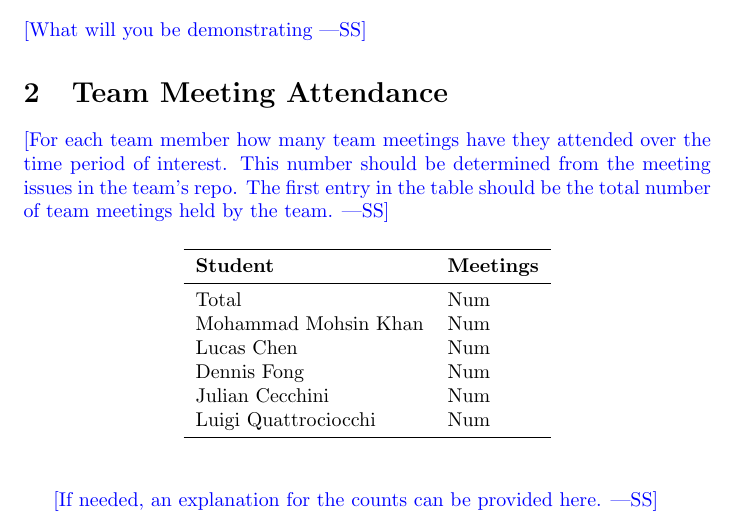
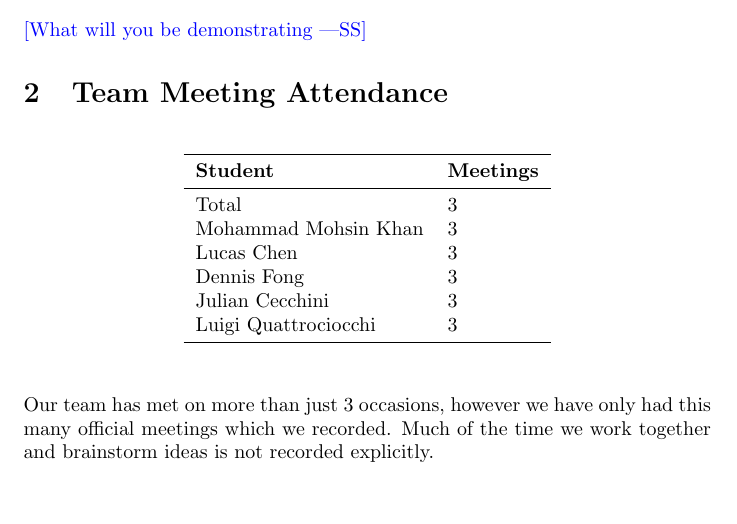
Before and after one commit to lilweege/SyntaxSentinels, a LaTeX document (docs/projMngmnt/POC_Team_Contrib.tex): part of page 1 of 4, cut so that both start at the same text, the shorter picture padded with empty space. Compiled offline with pdfLaTeX.

Commit message:
feat: Team meeting attendance for team contrib (#202)

```diff
--- a/docs/projMngmnt/POC_Team_Contrib.tex
+++ b/docs/projMngmnt/POC_Team_Contrib.tex
@@ -28,10 +28,10 @@ and the POC demo.
 
 \section{Team Meeting Attendance}
 
-\wss{For each team member how many team meetings have they attended over the
-time period of interest.  This number should be determined from the meeting
-issues in the team's repo.  The first entry in the table should be the total
-number of team meetings held by the team.}
+% \wss{For each team member how many team meetings have they attended over the
+% time period of interest.  This number should be determined from the meeting
+% issues in the team's repo.  The first entry in the table should be the total
+% number of team meetings held by the team.}
 
 \begin{table}[H]
 \centering
@@ -39,17 +39,19 @@ number of team meetings held by the team.}
 \toprule
 \textbf{Student} & \textbf{Meetings}\\
 \midrule
-Total & Num\\
-Mohammad Mohsin Khan & Num\\
-Lucas Chen & Num\\
-Dennis Fong & Num\\
-Julian Cecchini & Num\\
-Luigi Quattrociocchi & Num\\
+Total & 3\\
+Mohammad Mohsin Khan & 3\\
+Lucas Chen & 3\\
+Dennis Fong & 3\\
+Julian Cecchini & 3\\
+Luigi Quattrociocchi & 3\\
 \bottomrule
 \end{tabular}
 \end{table}
 
-\wss{If needed, an explanation for the counts can be provided here.}
+Our team has met on more than just 3 occasions, however we have only
+had this many official meetings which we recorded. Much of the time
+we work together and brainstorm ideas is not recorded explicitly.
 
 \section{Supervisor/Stakeholder Meeting Attendance}
 
```
